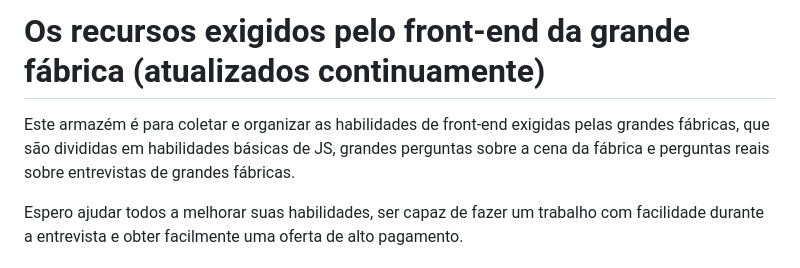
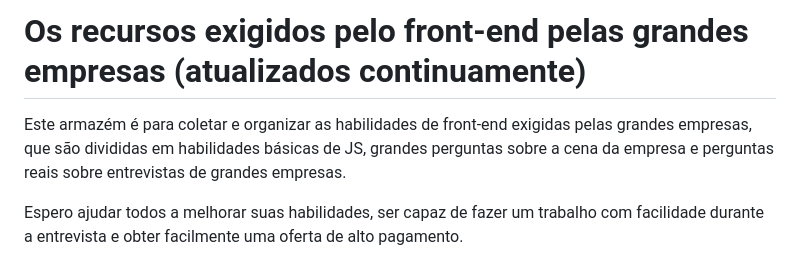
Before and after one commit to BREN0sx/web-basics, a Markdown page: README.md, the part around the change. Drawn GitHub-style.

```diff
--- a/README.md
+++ b/README.md
@@ -1,6 +1,6 @@
-# Os recursos exigidos pelo front-end da grande fábrica (atualizados continuamente)
+# Os recursos exigidos pelo front-end pelas grandes empresas (atualizados continuamente)
 
-Este armazém é para coletar e organizar as habilidades de front-end exigidas pelas grandes fábricas, que são divididas em habilidades básicas de JS, grandes perguntas sobre a cena da fábrica e perguntas reais sobre entrevistas de grandes fábricas.
+Este armazém é para coletar e organizar as habilidades de front-end exigidas pelas grandes empresas, que são divididas em habilidades básicas de JS, grandes perguntas sobre a cena da empresa e perguntas reais sobre entrevistas de grandes empresas.
 
 Espero ajudar todos a melhorar suas habilidades, ser capaz de fazer um trabalho com facilidade durante a entrevista e obter facilmente uma oferta de alto pagamento.
 
```
